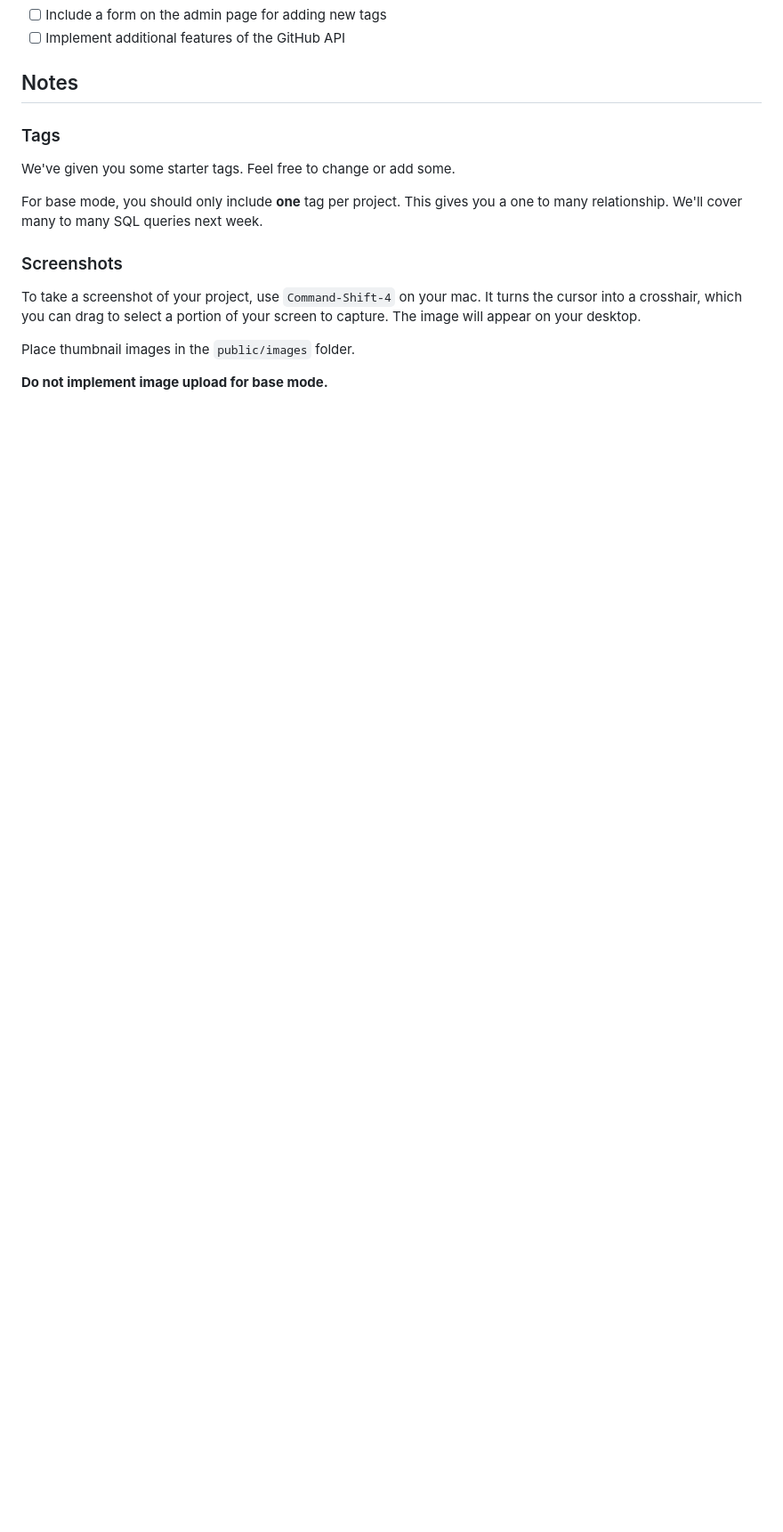
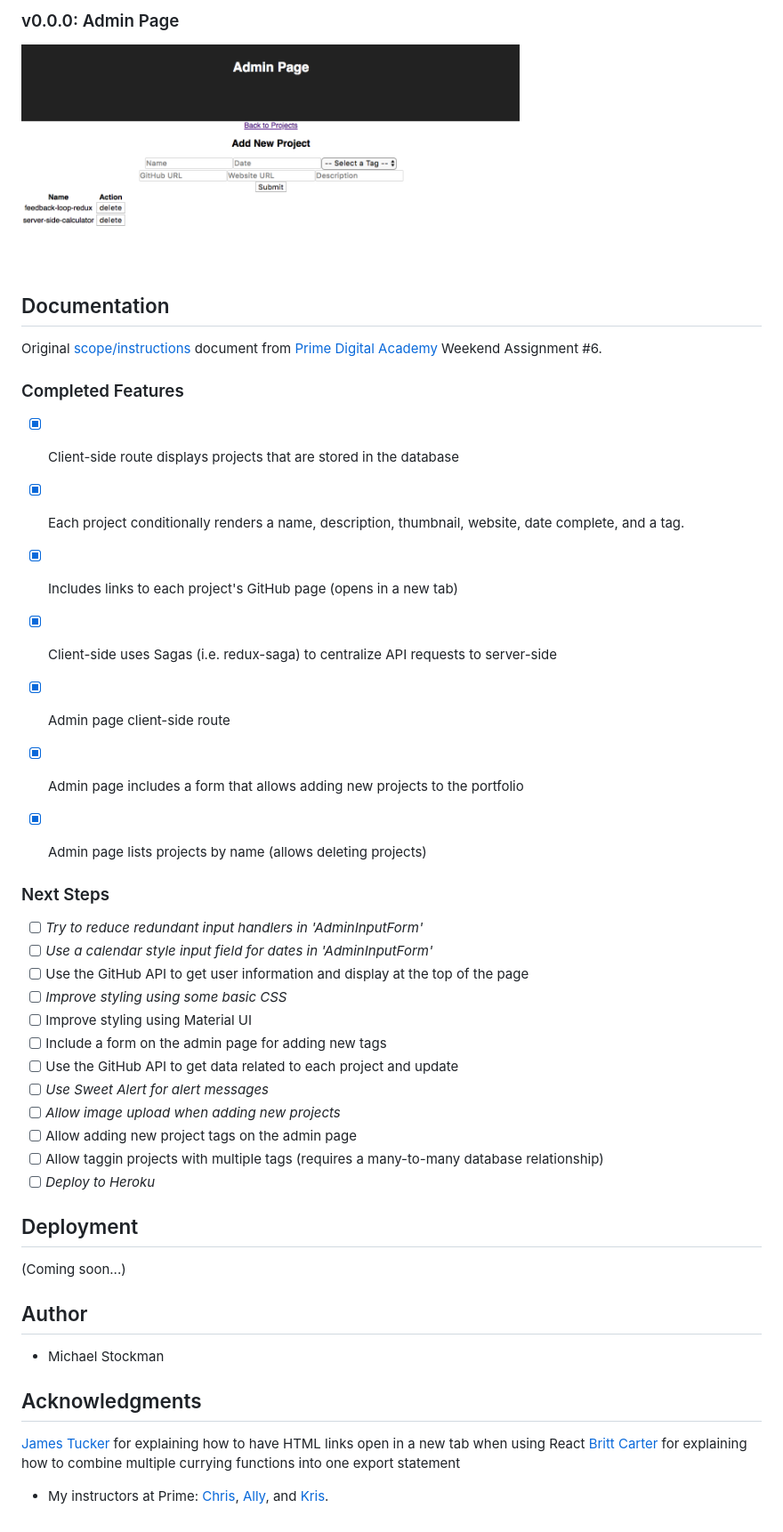
Before and after one commit to mes32/saga-portfolio, a Markdown page: README.md, the part around the change printed below. Shown: that part at 89% size. Rendered like a GitHub page; pictures changed too: wireframes/screen-shot-admin-v0.0.0.png (added); blank space fills up the shorter version.

```diff
--- a/README.md
+++ b/README.md
@@ -39,16 +54,40 @@ For this weekend challenge, you'll be building a portfolio site to showcase your
+### v0.0.0: Admin Page
+<img src="./wireframes/screen-shot-admin-v0.0.0.png" width="560">
+
+## Documentation
+Original [scope/instructions](./scope.md) document from [Prime Digital Academy](https://primeacademy.io/) Weekend Assignment #6.
+
+### Completed Features
+- [x] Client-side route displays projects that are stored in the database
+- [x] Each project conditionally renders a name, description, thumbnail, website, date complete, and a tag.
+- [x] Includes links to each project's GitHub page (opens in a new tab)
+- [x] Client-side uses Sagas (i.e. redux-saga) to centralize API requests to server-side
+
+- [x] Admin page client-side route
+- [x] Admin page includes a form that allows adding new projects to the portfolio
+- [x] Admin page lists projects by name (allows deleting projects)
+
+### Next Steps
+- [ ] *Try to reduce redundant input handlers in 'AdminInputForm'*
+- [ ] *Use a calendar style input field for dates in 'AdminInputForm'*
+- [ ] Use the GitHub API to get user information and display at the top of the page
+- [ ] *Improve styling using some basic CSS*
+- [ ] Improve styling using Material UI
 - [ ] Include a form on the admin page for adding new tags
-- [ ] Implement additional features of the GitHub API
+- [ ] Use the GitHub API to get data related to each project and update
+- [ ] *Use Sweet Alert for alert messages*
+- [ ] *Allow image upload when adding new projects*
+- [ ] Allow adding new project tags on the admin page
+- [ ] Allow taggin projects with multiple tags (requires a many-to-many database relationship)
+- [ ] *Deploy to Heroku*
 
-## Notes
+## Deployment
+(Coming soon...)
 
-### Tags
-We've given you some starter tags. Feel free to change or add some.
+## Author
+* Michael Stockman
 
-For base mode, you should only include **one** tag per project. This gives you a one to many relationship. We'll cover many to many SQL queries next week.
-
-### Screenshots
-To take a screenshot of your project, use `Command-Shift-4` on your mac. It turns the cursor into a crosshair, which you can drag to select a portion of your screen to capture. The image will appear on your desktop.
-
-Place thumbnail images in the `public/images` folder.
-
-**Do not implement image upload for base mode.**
+## Acknowledgments
+[James Tucker](https://github.com/jamesctucker) for explaining how to have HTML links open in a new tab when using React
+[Britt Carter](https://github.com/brittbmh) for explaining how to combine multiple currying functions into one export statement
+* My instructors at Prime: [Chris](https://github.com/christopher-black), [Ally](https://github.com/Lysautumn), and [Kris](https://github.com/kdszafranski).
```
Also changed, not shown: other parts of README.md (+44 -29 lines), scope.md (added, +99 -0 lines), wireframes/screen-shot-projects-v0.0.0.png (added).
